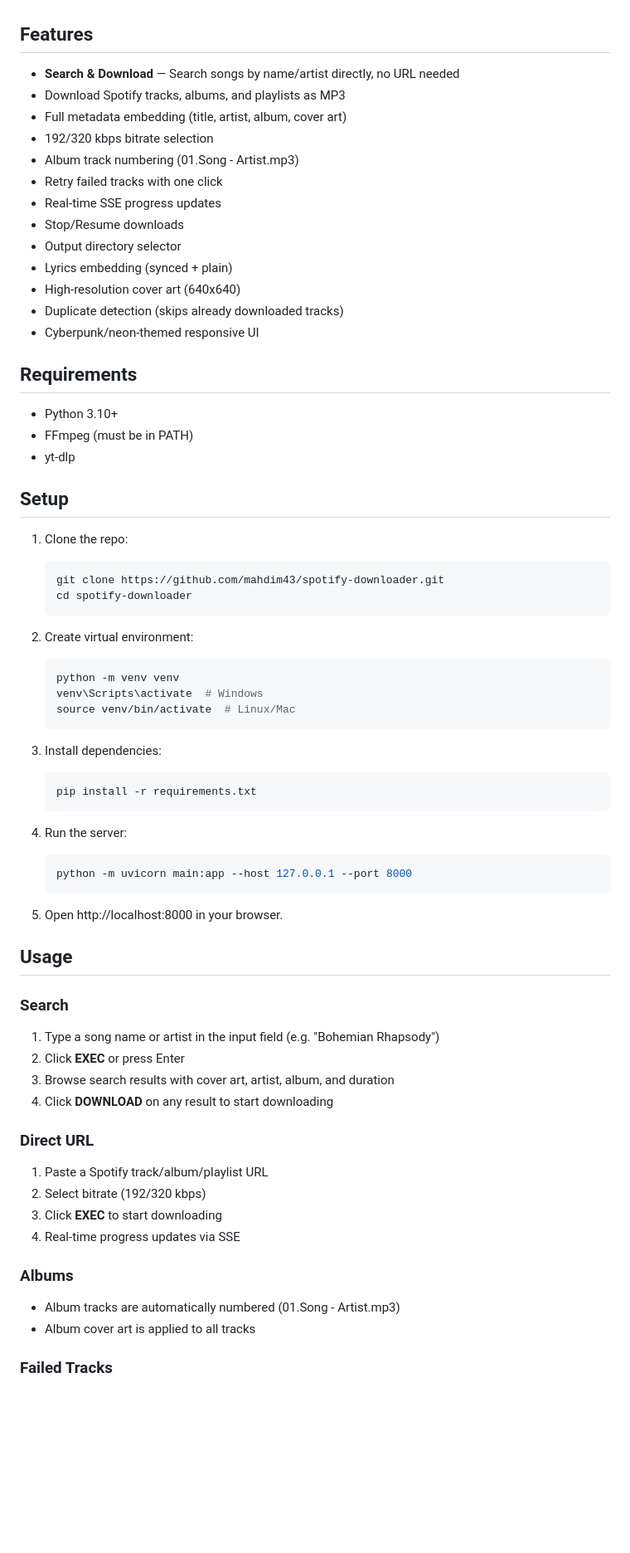
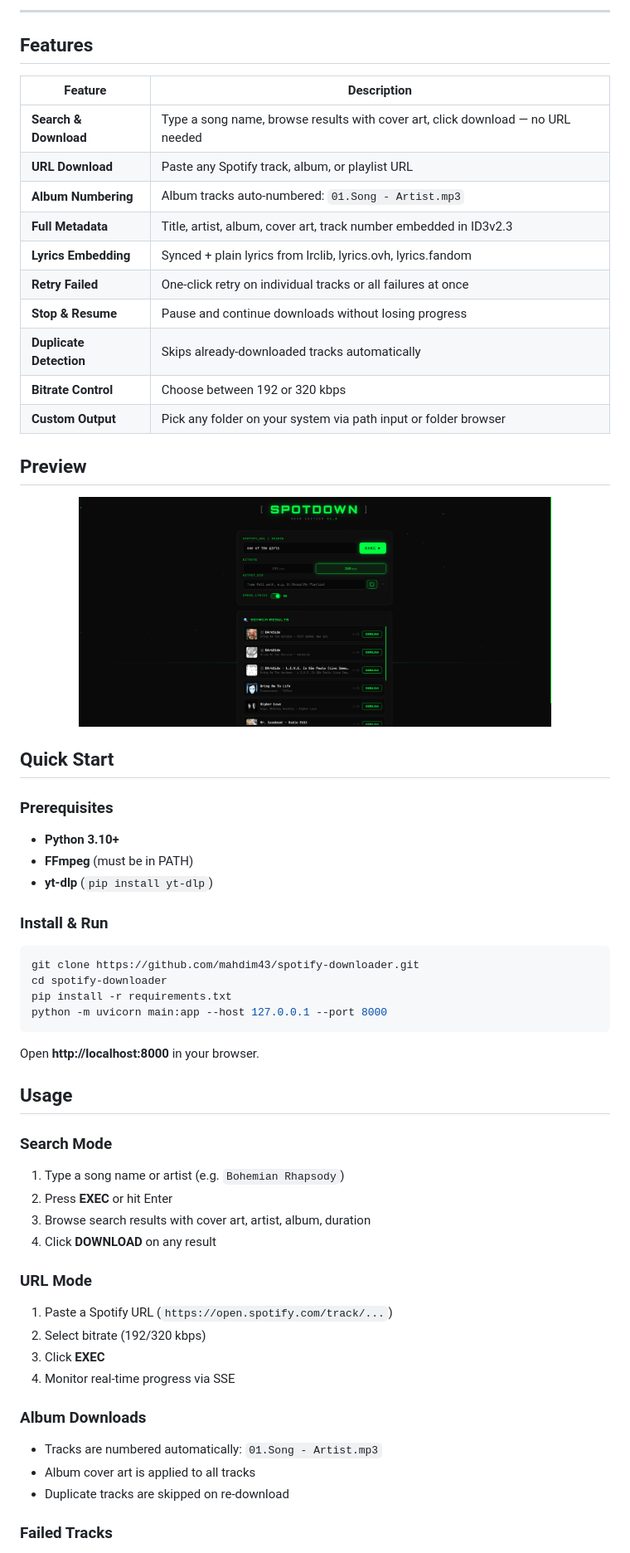
Before and after one commit to mahdim43/spotify-downloader, a Markdown page: README.md, the part around one of its changes. Shown at 83% size. GitHub-like rendering; pictures changed too: screenshot.png (added); blank space fills up the shorter version.

````diff
--- a/README.md
+++ b/README.md
@@ -4,69 +19,62 @@ A cyberpunk-themed Spotify music downloader with a neon-glowing web UI.
+---
 
 ## Features
 
-- **Search & Download** — Search songs by name/artist directly, no URL needed
-- Download Spotify tracks, albums, and playlists as MP3
-- Full metadata embedding (title, artist, album, cover art)
-- 192/320 kbps bitrate selection
-- Album track numbering (01.Song - Artist.mp3)
-- Retry failed tracks with one click
-- Real-time SSE progress updates
-- Stop/Resume downloads
-- Output directory selector
-- Lyrics embedding (synced + plain)
-- High-resolution cover art (640x640)
-- Duplicate detection (skips already downloaded tracks)
-- Cyberpunk/neon-themed responsive UI
+| Feature | Description |
+|---------|-------------|
+| **Search & Download** | Type a song name, browse results with cover art, click download — no URL needed |
+| **URL Download** | Paste any Spotify track, album, or playlist URL |
+| **Album Numbering** | Album tracks auto-numbered: `01.Song - Artist.mp3` |
+| **Full Metadata** | Title, artist, album, cover art, track number embedded in ID3v2.3 |
+| **Lyrics Embedding** | Synced + plain lyrics from lrclib, lyrics.ovh, lyrics.fandom |
+| **Retry Failed** | One-click retry on individual tracks or all failures at once |
+| **Stop & Resume** | Pause and continue downloads without losing progress |
+| **Duplicate Detection** | Skips already-downloaded tracks automatically |
+| **Bitrate Control** | Choose between 192 or 320 kbps |
+| **Custom Output** | Pick any folder on your system via path input or folder browser |
 
-## Requirements
+## Preview
 
-- Python 3.10+
-- FFmpeg (must be in PATH)
-- yt-dlp
+<p align="center">
+  <img src="screenshot.png" alt="SPOTDOWN Search Results" width="80%">
+</p>
 
-## Setup
+## Quick Start
 
-1. Clone the repo:
-   ```bash
-   git clone https://github.com/mahdim43/spotify-downloader.git
-   cd spotify-downloader
-   ```
+### Prerequisites
 
-2. Create virtual environment:
-   ```bash
-   python -m venv venv
-   venv\Scripts\activate  # Windows
-   source venv/bin/activate  # Linux/Mac
-   ```
+- **Python 3.10+**
+- **FFmpeg** (must be in PATH)
+- **yt-dlp** (`pip install yt-dlp`)
 
-3. Install dependencies:
-   ```bash
-   pip install -r requirements.txt
-   ```
+### Install & Run
 
-4. Run the server:
-   ```bash
-   python -m uvicorn main:app --host 127.0.0.1 --port 8000
-   ```
+```bash
+git clone https://github.com/mahdim43/spotify-downloader.git
+cd spotify-downloader
+pip install -r requirements.txt
+python -m uvicorn main:app --host 127.0.0.1 --port 8000
+```
 
-5. Open http://localhost:8000 in your browser.
+Open **http://localhost:8000** in your browser.
 
 ## Usage
 
-### Search
-1. Type a song name or artist in the input field (e.g. "Bohemian Rhapsody")
-2. Click **EXEC** or press Enter
-3. Browse search results with cover art, artist, album, and duration
-4. Click **DOWNLOAD** on any result to start downloading
+### Search Mode
+1. Type a song name or artist (e.g. `Bohemian Rhapsody`)
+2. Press **EXEC** or hit Enter
+3. Browse search results with cover art, artist, album, duration
+4. Click **DOWNLOAD** on any result
 
-### Direct URL
-1. Paste a Spotify track/album/playlist URL
+### URL Mode
+1. Paste a Spotify URL (`https://open.spotify.com/track/...`)
 2. Select bitrate (192/320 kbps)
-3. Click **EXEC** to start downloading
-4. Real-time progress updates via SSE
+3. Click **EXEC**
+4. Monitor real-time progress via SSE
 
-### Albums
-- Album tracks are automatically numbered (01.Song - Artist.mp3)
+### Album Downloads
+- Tracks are numbered automatically: `01.Song - Artist.mp3`
 - Album cover art is applied to all tracks
+- Duplicate tracks are skipped on re-download
 
 ### Failed Tracks
````
Also changed, not shown: other parts of README.md (+50 -8 lines), 4 other files.
